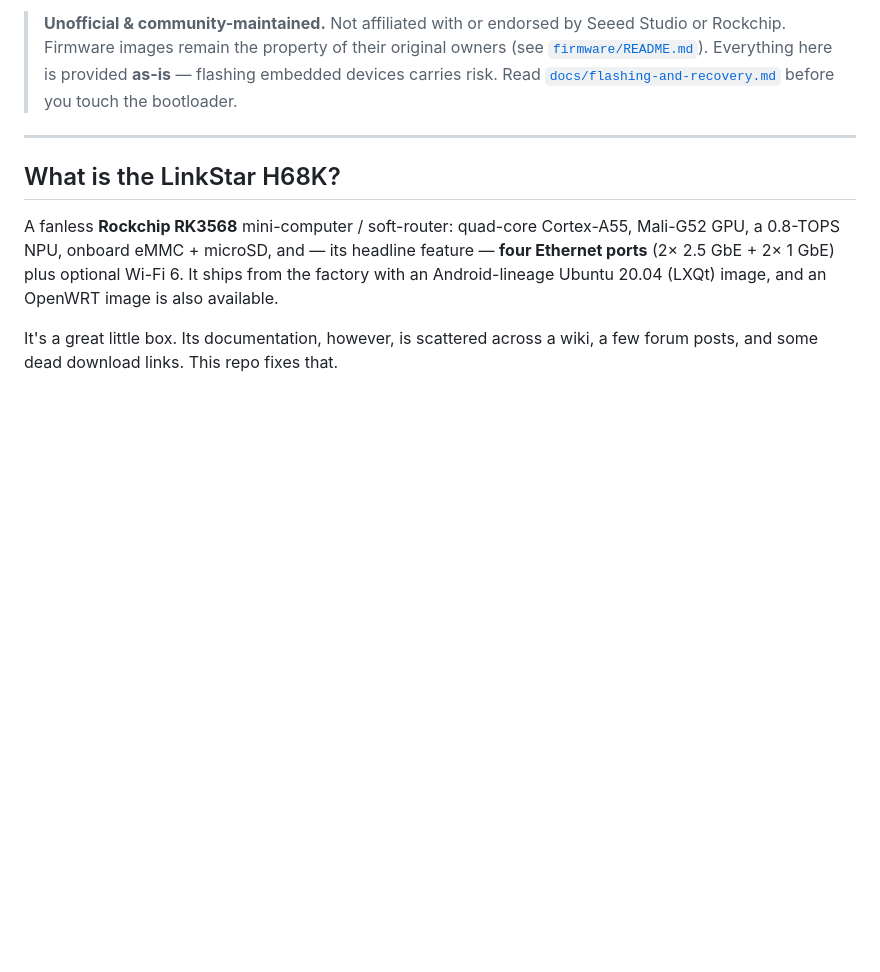
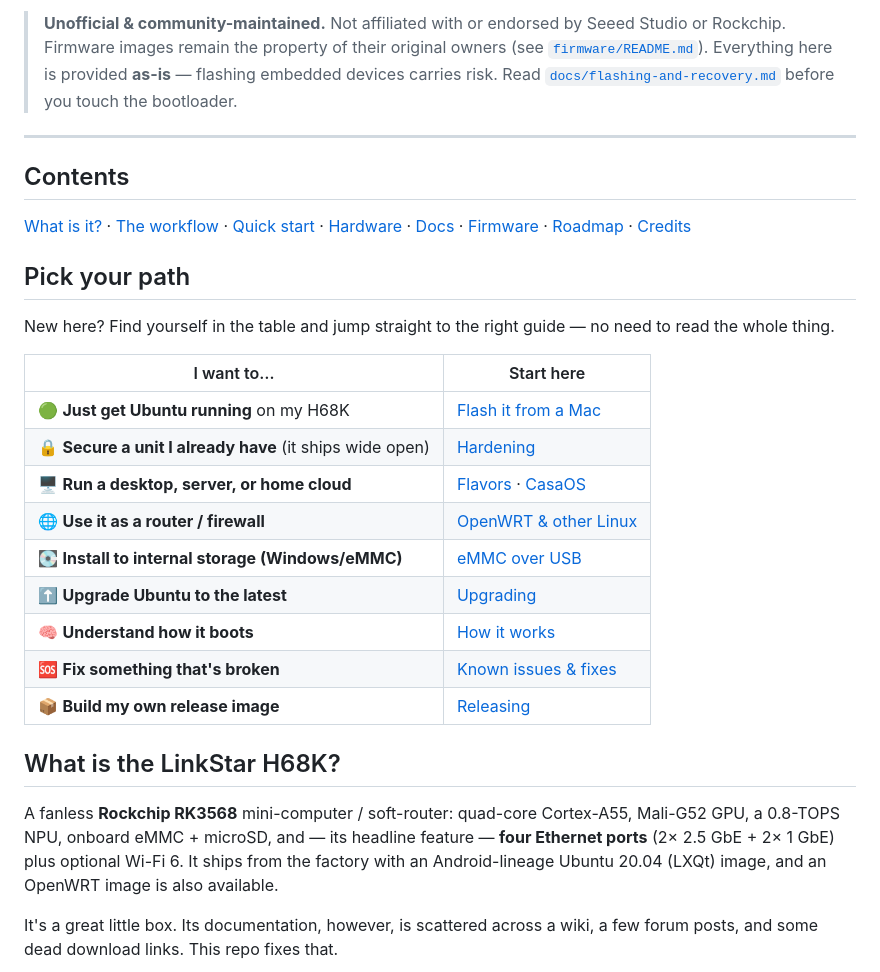
Before and after one commit to bgorzelic/linkstar-h68k, a Markdown page: README.md, the part around one of its changes. Rendered like a GitHub page; blank space fills up the shorter version.

```diff
--- a/README.md
+++ b/README.md
@@ -22,6 +22,34 @@ firmware.
 > touch the bootloader.
 
 ---
+
+## Contents
+
+[What is it?](#what-is-the-linkstar-h68k) ·
+[The workflow](#the-complete-workflow) ·
+[Quick start](#quick-start) ·
+[Hardware](#hardware-at-a-glance) ·
+[Docs](#documentation) ·
+[Firmware](#firmware--os-images) ·
+[Roadmap](#roadmap) ·
+[Credits](#license--credits)
+
+## Pick your path
+
+New here? Find yourself in the table and jump straight to the right guide — no need to
+read the whole thing.
+
+| I want to… | Start here |
+|------------|-----------|
+| 🟢 **Just get Ubuntu running** on my H68K | [Flash it from a Mac](./docs/flash-ubuntu-sd-from-mac.md) |
+| 🔒 **Secure a unit I already have** (it ships wide open) | [Hardening](./docs/hardening.md) |
+| 🖥️ **Run a desktop, server, or home cloud** | [Flavors](./flavors/README.md) · [CasaOS](./docs/casaos.md) |
+| 🌐 **Use it as a router / firewall** | [OpenWRT & other Linux](./docs/alternative-os.md) |
+| 💽 **Install to internal storage (Windows/eMMC)** | [eMMC over USB](./docs/flash-emmc-windows.md) |
+| ⬆️ **Upgrade Ubuntu to the latest** | [Upgrading](./docs/upgrading.md) |
+| 🧠 **Understand how it boots** | [How it works](./docs/how-it-works.md) |
+| 🆘 **Fix something that's broken** | [Known issues & fixes](./docs/known-issues.md) |
+| 📦 **Build my own release image** | [Releasing](./docs/releasing.md) |
 
 ## What is the LinkStar H68K?
 
```
Also changed, not shown: other parts of README.md (+24 -38 lines).
